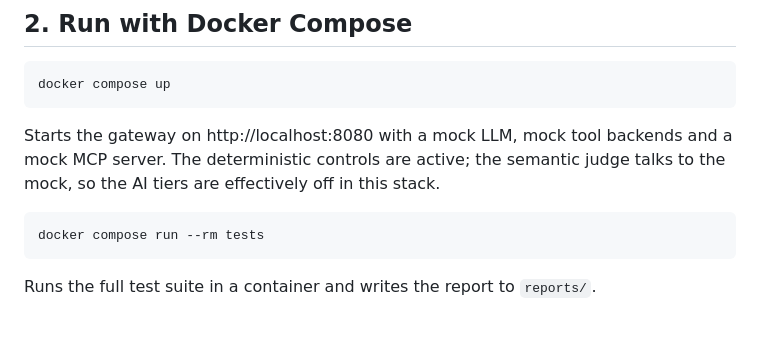
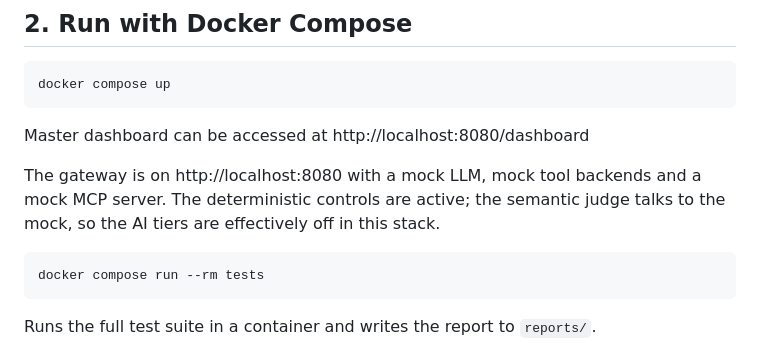
Before and after one commit to gawronmarcin/JMK-AI-Security-Layer, a Markdown page: manual.md, the part around the change. GitHub-like rendering; blank space fills up the shorter version.

````diff
--- a/manual.md
+++ b/manual.md
@@ -21,8 +21,9 @@ All keys below are development keys from `.env.example`. Default ports: gateway
 ```bash
 docker compose up
 ```
+Master dashboard can be accessed at http://localhost:8080/dashboard
 
-Starts the gateway on http://localhost:8080 with a mock LLM, mock tool backends and a mock MCP server. The deterministic controls are active; the semantic judge talks to the mock, so the AI tiers are effectively off in this stack.
+The gateway is on http://localhost:8080 with a mock LLM, mock tool backends and a mock MCP server. The deterministic controls are active; the semantic judge talks to the mock, so the AI tiers are effectively off in this stack.
 
 ```bash
 docker compose run --rm tests
````
